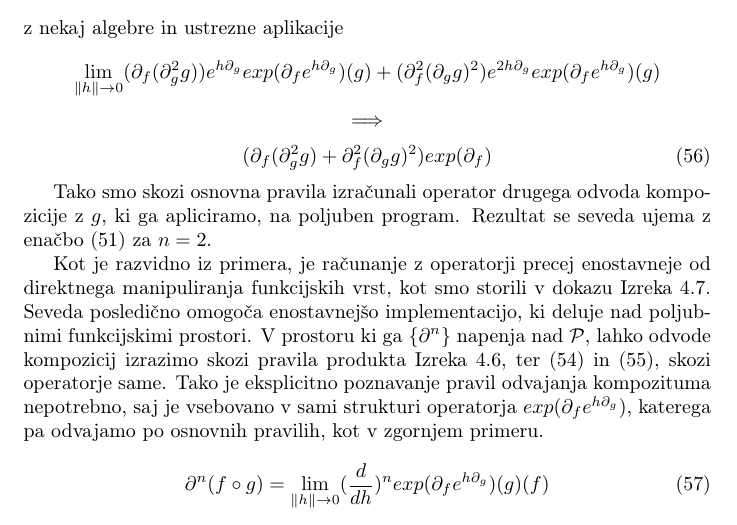
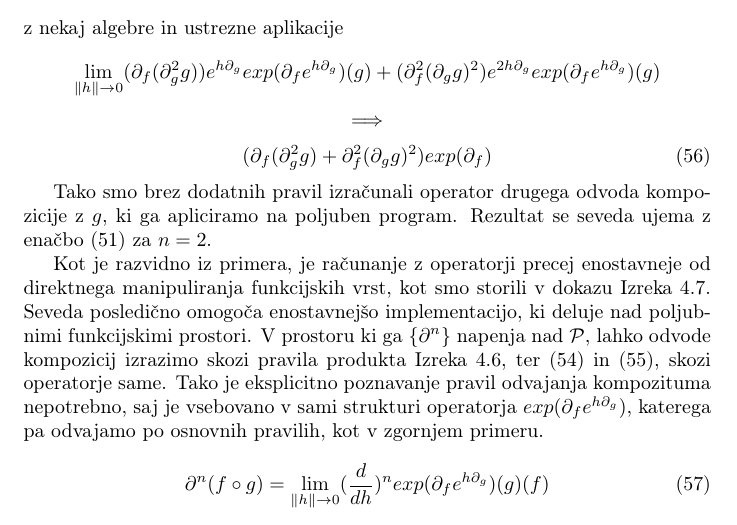
Before and after one commit to ZigaSajovic/dCpp, a LaTeX paper (autodiff.tex): part of page 18 of 30, cut so that both start at the same text. Compiled offline with pdfLaTeX.

Commit message:
Razširil Nepotrebnost pravil odvoda kompozicije

```diff
--- a/autodiff.tex
+++ b/autodiff.tex
@@ -967,7 +967,7 @@ kar znova omogoča učinkovito implementacijo.
 	(\D_f(\D^2_gg)+\D^2_f(\D_gg)^2)exp(\D_f)
  \end{equation}
 
- Tako smo skozi osnovna pravila izračunali operator drugega odvoda kompozicije z $g$, ki ga apliciramo, na poljuben program. Rezultat se seveda ujema z enačbo $\eqref{eq:dComposite}$ za $n=2$.
+ Tako smo brez dodatnih pravil izračunali operator drugega odvoda kompozicije z $g$, ki ga apliciramo na poljuben program. Rezultat se seveda ujema z enačbo $\eqref{eq:dComposite}$ za $n=2$.
 
  Kot je razvidno iz primera, je računanje z operatorji precej enostavneje od direktnega manipuliranja funkcijskih vrst, kot smo storili v dokazu Izreka $\ref{izr:kompo}$. Seveda posledično omogoča enostavnejšo implementacijo, ki deluje nad poljubnimi funkcijskimi prostori. V prostoru ki ga $\{\D^n\}$ napenja nad $\dP$, lahko odvode kompozicij izrazimo skozi pravila produkta Izreka $\ref{izr:prod}$, ter $\eqref{eq:dexp}$ in $\eqref{eq:de}$, skozi operatorje same. Tako je eksplicitno poznavanje pravil odvajanja kompozituma nepotrebno, saj je vsebovano v sami strukturi operatorja $exp(\D_fe^{h\D_g})$, katerega pa odvajamo po osnovnih pravilih, kot v zgornjem primeru.
 
```
